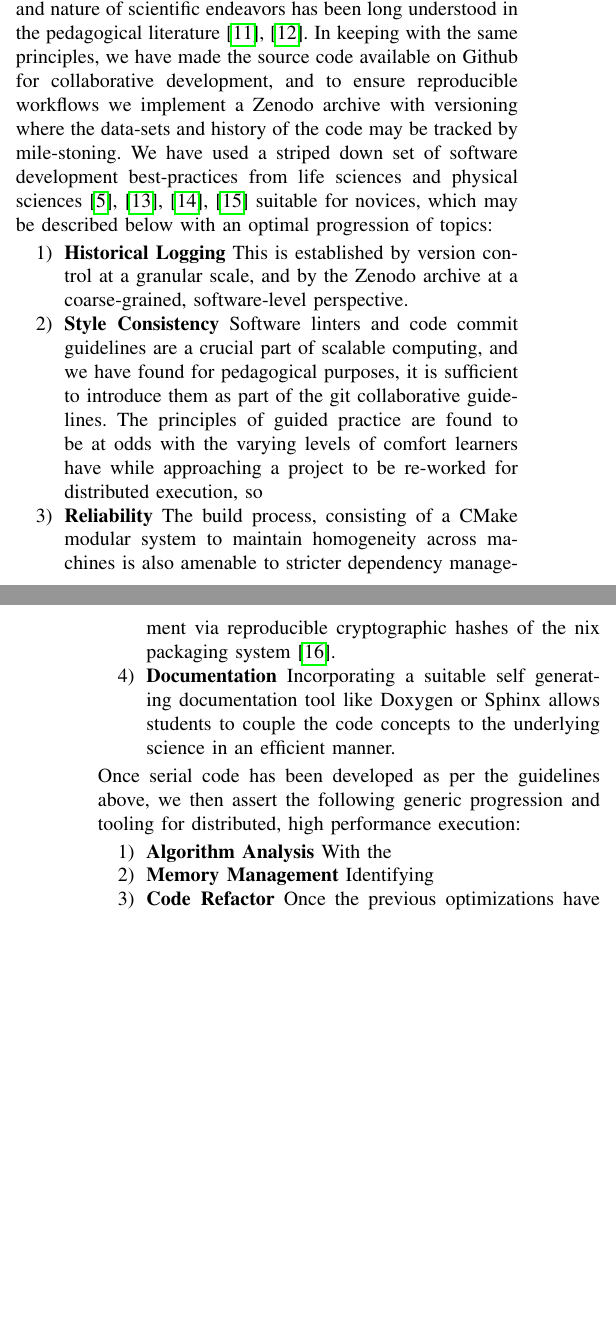
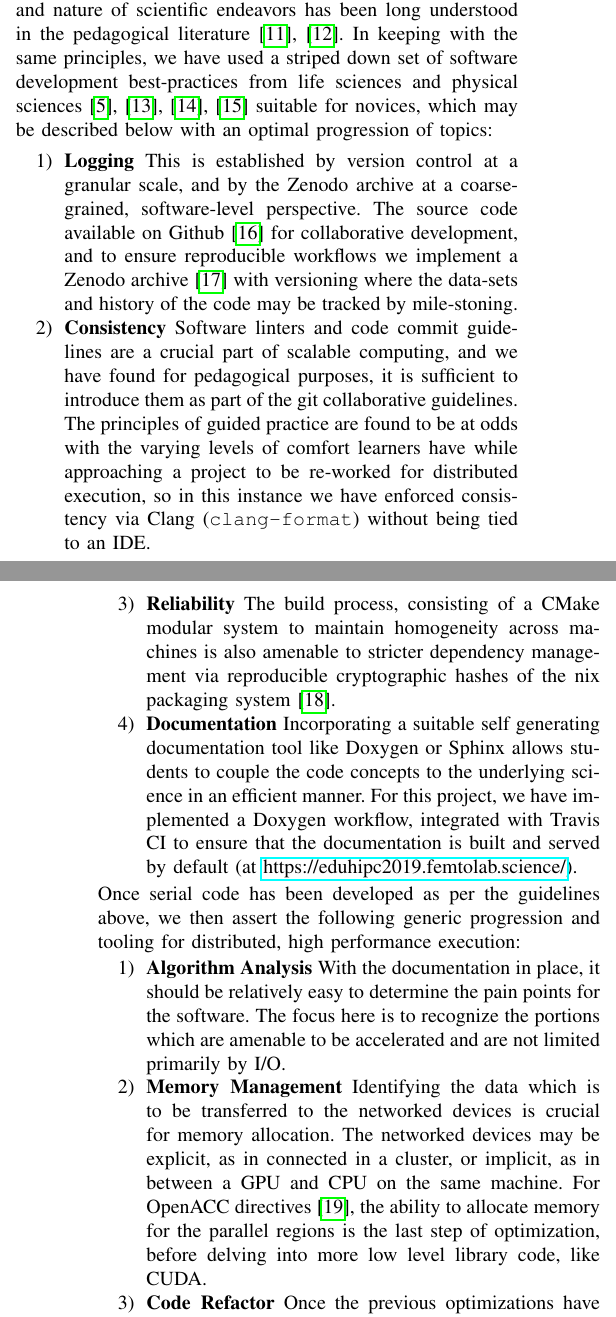
Before and after one commit to HaoZeke/eduhipc2019, a LaTeX paper (paper/src/rgEduHiPC.tex): two parts of the columns of pages 1 and 2 of 3, joined at a grey line, cut so that both start at the same text, the shorter picture padded with empty space. Compiled offline with pdfLaTeX; a missing font is replaced by an installed copy or a similar font; a LaTeX package or settings file that is missing is left out.

Commit message:
tex: Update

```diff
--- a/paper/src/rgEduHiPC.tex
+++ b/paper/src/rgEduHiPC.tex
@@ -68,17 +68,17 @@
 \section{Introduction}
 High performance scalable computing techniques have permeated all fields of science, engineering and technology. Digital literacy has gained traction as an invaluable tool for scientific reproducible research, with basic tools being more than adequately covered by initiatives such as the Carpentries \cite{wilsonSoftwareCarpentryGetting2006a,tealDataCarpentryWorkshops2015} workshops and certifications. In addition to the renewed focus on digital tools and their use, the community has also recognized the necessity of well developed code for research \cite{gobleBetterSoftwareBetter2014}. However, even as open workflows have been recognized by the life sciences \cite{prlicTenSimpleRules2012,altschulAnatomySuccessfulComputational2013}, high performance tools have not been addressed in terms of their unique pedagogical issues. Given that distributed computing in general is considered to be a complex topic, it is natural that students unused to computational techniques, comfortable in their own scientific domains would not be able to leverage the appropriate compute, as it has been reported that the view of a novice and an expert per domain will differ \cite{chiNatureExpertise1988}. Herein we present an overview of contemporary HPC education, and develop a methodology to incorporate best practices while facilitating familiarity by suitable generalizations and variations \cite{catramboneGeneralizingSolutionProceduresa,braithwaiteEffectsVariationPrior2015}. We have taken the domain specific example of a standard analysis code for the calculation of the radial distribution function in three dimensions \cite{frenkelUnderstandingMolecularSimulation2001}. We enumerate the nature of the algorithm in pseudo-code, as the equivalent steps in both performance oriented C++, FORTRAN, and a ``simpler'' high level language (python) to show how each may be linked to domain specific representations. Furthermore we then show the natural extension of the mental model developed for C++ to encompass concepts for the parallelism on distributed systems and thus present an optimal pedagogical perspective for guided practice \cite{ericssonRoleDeliberatePractice} of high performance computing.
 \section{Implementation and Models}
-That coherent group activities enhance the understanding and nature of scientific endeavors has been long understood in the pedagogical literature \cite{weirSmallChangesBig2019,bransfordHowPeopleLearn2000}. In keeping with the same principles, we have made the source code available on Github for collaborative development, and to ensure reproducible workflows we implement a Zenodo archive with versioning where the data-sets and history of the code may be tracked by mile-stoning. We have used a striped down set of software development best-practices from life sciences and physical sciences \cite{crouchSoftwareSustainabilityInstitute2013,altschulAnatomySuccessfulComputational2013,goswamiDSEAMSDeferredStructural2019,goswamiSpaceFillingCurves2019} suitable for novices, which may be described below with an optimal progression of topics:
+That coherent group activities enhance the understanding and nature of scientific endeavors has been long understood in the pedagogical literature \cite{weirSmallChangesBig2019,bransfordHowPeopleLearn2000}. In keeping with the same principles, we have used a striped down set of software development best-practices from life sciences and physical sciences \cite{crouchSoftwareSustainabilityInstitute2013,altschulAnatomySuccessfulComputational2013,goswamiDSEAMSDeferredStructural2019,goswamiSpaceFillingCurves2019} suitable for novices, which may be described below with an optimal progression of topics:
 \begin{enumerate}
-	\item \textbf{Historical Logging} This is established by version control at a granular scale, and by the Zenodo archive at a coarse-grained, software-level perspective.
-	\item \textbf{Style Consistency} Software linters and code commit guidelines are a crucial part of scalable computing, and we have found for pedagogical purposes, it is sufficient to introduce them as part of the git collaborative guidelines. The principles of guided practice are found to be at odds with the varying levels of comfort learners have while approaching a project to be re-worked for distributed execution, so
+	\item \textbf{Logging} This is established by version control at a granular scale, and by the Zenodo archive at a coarse-grained, software-level perspective. The source code available on Github \cite{DgFemtoLabEduhipc20192019} for collaborative development, and to ensure reproducible workflows we implement a Zenodo archive \cite{rohit_goswami_2019_3478181} with versioning where the data-sets and history of the code may be tracked by mile-stoning.
+	\item \textbf{Consistency} Software linters and code commit guidelines are a crucial part of scalable computing, and we have found for pedagogical purposes, it is sufficient to introduce them as part of the git collaborative guidelines. The principles of guided practice are found to be at odds with the varying levels of comfort learners have while approaching a project to be re-worked for distributed execution, so in this instance we have enforced consistency via Clang (\texttt{clang-format}) without being tied to an IDE.
 	\item \textbf{Reliability} The build process, consisting of a CMake modular system to maintain homogeneity across machines is also amenable to stricter dependency management via reproducible cryptographic hashes of the nix packaging system \cite{dolstraNixSafePolicyFree2004}.
-	\item \textbf{Documentation} Incorporating a suitable self generating documentation tool like Doxygen or Sphinx allows students to couple the code concepts to the underlying science in an efficient manner.
+	\item \textbf{Documentation} Incorporating a suitable self generating documentation tool like Doxygen or Sphinx allows students to couple the code concepts to the underlying science in an efficient manner. For this project, we have implemented a Doxygen workflow, integrated with Travis CI to ensure that the documentation is built and served by default (at \href{https://eduhipc2019.femtolab.science/}{https://eduhipc2019.femtolab.science/}).
 \end{enumerate}
 Once serial code has been developed as per the guidelines above, we then assert the following generic progression and tooling for distributed, high performance execution:
 \begin{enumerate}
-	\item \textbf{Algorithm Analysis} With the
-	\item \textbf{Memory Management} Identifying
+	\item \textbf{Algorithm Analysis} With the documentation in place, it should be relatively easy to determine the pain points for the software. The focus here is to recognize the portions which are amenable to be accelerated and are not limited primarily by I/O.
+	\item \textbf{Memory Management} Identifying the data which is to be transferred to the networked devices is crucial for memory allocation. The networked devices may be explicit, as in connected in a cluster, or implicit, as in between a GPU and CPU on the same machine. For OpenACC directives \cite{farberParallelProgrammingOpenACC2016}, the ability to allocate memory for the parallel regions is the last step of optimization, before delving into more low level library code, like CUDA.
 	\item \textbf{Code Refactor} Once the previous optimizations have been completed, it is possible for advance data structure changes to be implemented with a focus on scalable performance, like the transference of data as space filling curves \cite{goswamiSpaceFillingCurves2019}, however, this is typically too advanced for most domain specific practitioners
 \end{enumerate}
 Similar to the principles of the carpentries \cite{wilsonSoftwareCarpentryGetting2006a}, the pedagogical concepts described will not typically allow for exponential performance gains for generic scientific software, however, given the proliferation of frameworks like OpenACC \cite{farberParallelProgrammingOpenACC2016}, it is reasonable to assume this is the intended goal for most teachers.
```
